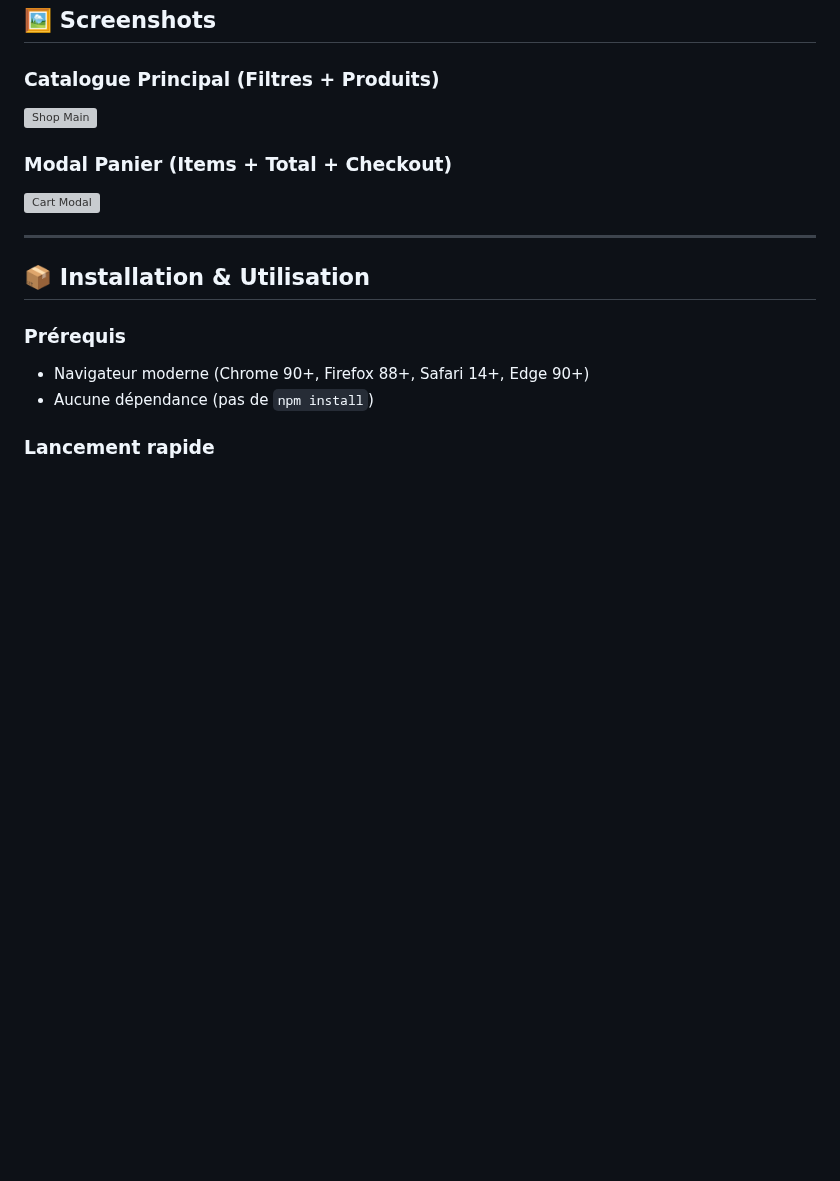
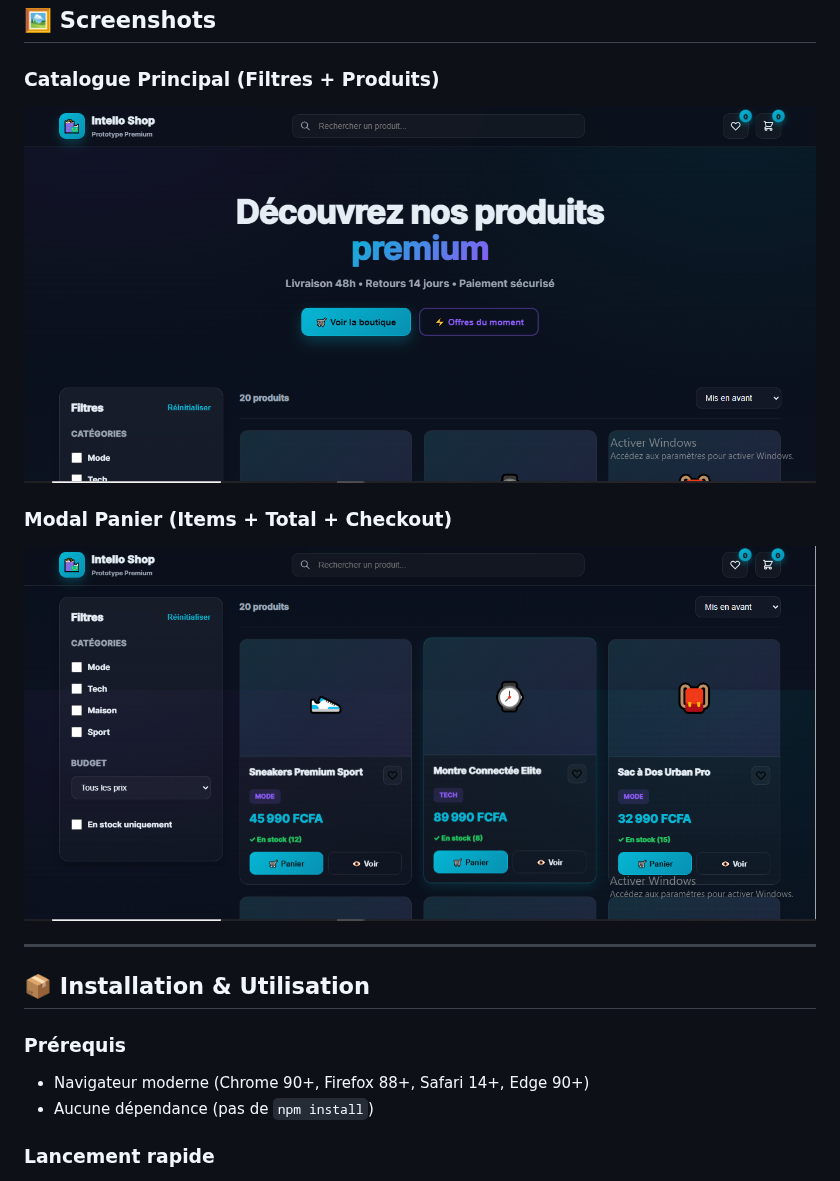
Before and after one commit to intello-agence/ecommerce-platform-prototype, a Markdown page: README.md, the part around the change. Rendered like a GitHub page; blank space fills up the shorter version; grey boxes are pictures that could not be loaded.

Commit message:
fix : Réglage des liens de captures d'écran

```diff
--- a/README.md
+++ b/README.md
@@ -111,10 +111,10 @@ Intello Shop est une plateforme e-commerce fictive présentant :
 ## 🖼️ Screenshots
 
 ### Catalogue Principal (Filtres + Produits)
-![Shop Main](./screenshots/shop_main.png)
+![Shop Main](./screenshots/interface-ecommerce.png)
 
 ### Modal Panier (Items + Total + Checkout)
-![Cart Modal](./screenshots/cart_modal.png)
+![Cart Modal](./screenshots/produits.png)
 
 ---
 
```
